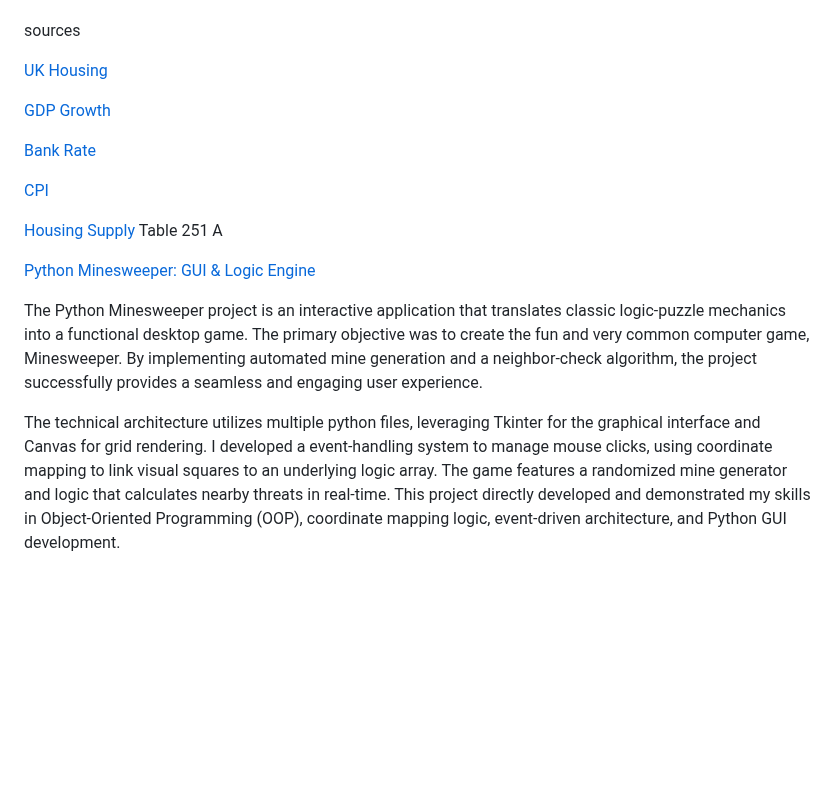
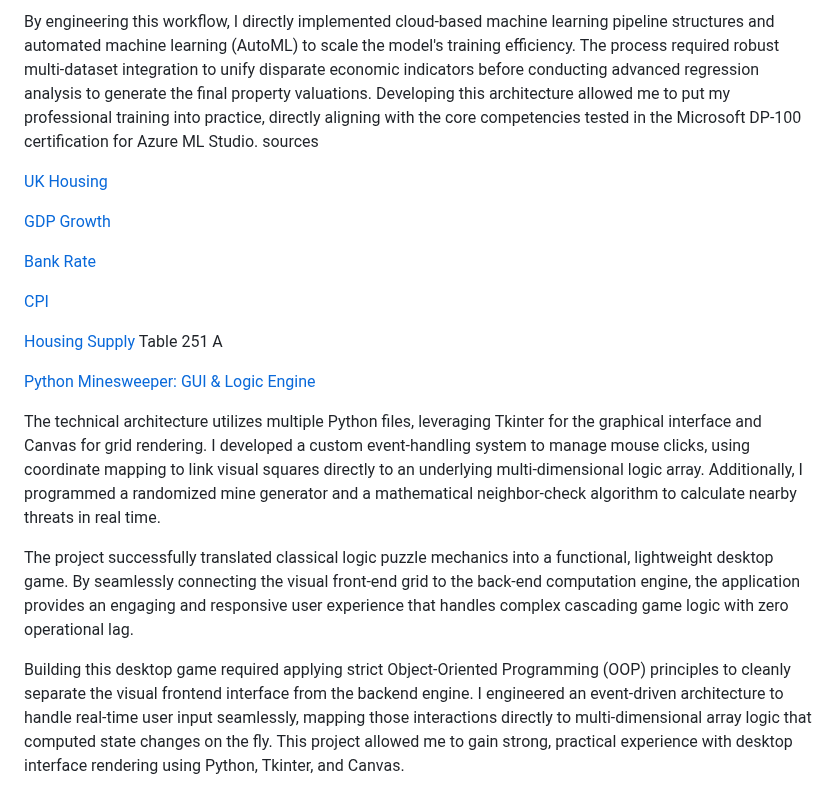
Before and after one commit to my-name-arch/Dooley-s-Portfolio, a Markdown page: Readme.MD, the part around one of its changes. Drawn GitHub-style; blank space fills up the shorter version.

```diff
--- a/Readme.MD
+++ b/Readme.MD
@@ -33,4 +42,5 @@ The technical workflow was engineered entirely within Microsoft Azure Machine Le
 
+By engineering this workflow, I directly implemented cloud-based machine learning pipeline structures and automated machine learning (AutoML) to scale the model's training efficiency. The process required robust multi-dataset integration to unify disparate economic indicators before conducting advanced regression analysis to generate the final property valuations. Developing this architecture allowed me to put my professional training into practice, directly aligning with the core competencies tested in the Microsoft DP-100 certification for Azure ML Studio.
 sources
 
 [UK Housing](https://www.gov.uk/government/statistical-data-sets/price-paid-data-downloads)
@@ -47,6 +57,8 @@ sources
 
 [Python Minesweeper: GUI & Logic Engine](https://github.com/my-name-arch/Dooley-s-Portfolio/blob/main/.github/workflows/FinalProject.py)
 
-The Python Minesweeper project is an interactive application that translates classic logic-puzzle mechanics into a functional desktop game. The primary objective was to create the fun and very common computer game, Minesweeper. By implementing automated mine generation and a neighbor-check algorithm, the project successfully provides a seamless and engaging user experience.
+The technical architecture utilizes multiple Python files, leveraging Tkinter for the graphical interface and Canvas for grid rendering. I developed a custom event-handling system to manage mouse clicks, using coordinate mapping to link visual squares directly to an underlying multi-dimensional logic array. Additionally, I programmed a randomized mine generator and a mathematical neighbor-check algorithm to calculate nearby threats in real time.
 
-The technical architecture utilizes multiple python files, leveraging Tkinter for the graphical interface and Canvas for grid rendering. I developed a event-handling system to manage mouse clicks, using coordinate mapping to link visual squares to an underlying logic array. The game features a randomized mine generator and logic that calculates nearby threats in real-time. This project directly developed and demonstrated my skills in Object-Oriented Programming (OOP), coordinate mapping logic, event-driven architecture, and Python GUI development.
+The project successfully translated classical logic puzzle mechanics into a functional, lightweight desktop game. By seamlessly connecting the visual front-end grid to the back-end computation engine, the application provides an engaging and responsive user experience that handles complex cascading game logic with zero operational lag.
+
+Building this desktop game required applying strict Object-Oriented Programming (OOP) principles to cleanly separate the visual frontend interface from the backend engine. I engineered an event-driven architecture to handle real-time user input seamlessly, mapping those interactions directly to multi-dimensional array logic that computed state changes on the fly. This project allowed me to gain strong, practical experience with desktop interface rendering using Python, Tkinter, and Canvas.
```
Also changed, not shown: other parts of Readme.MD (+18 -9 lines).
